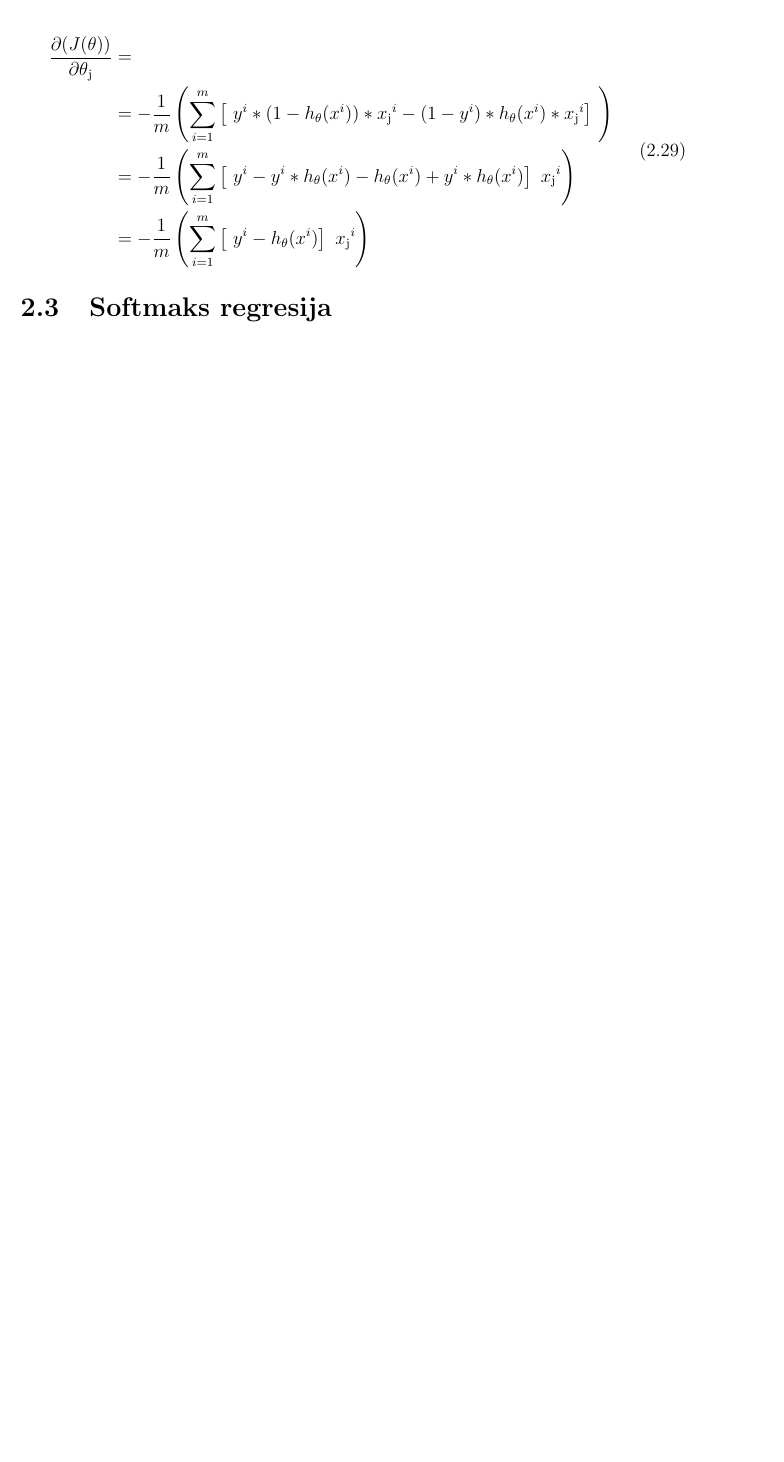
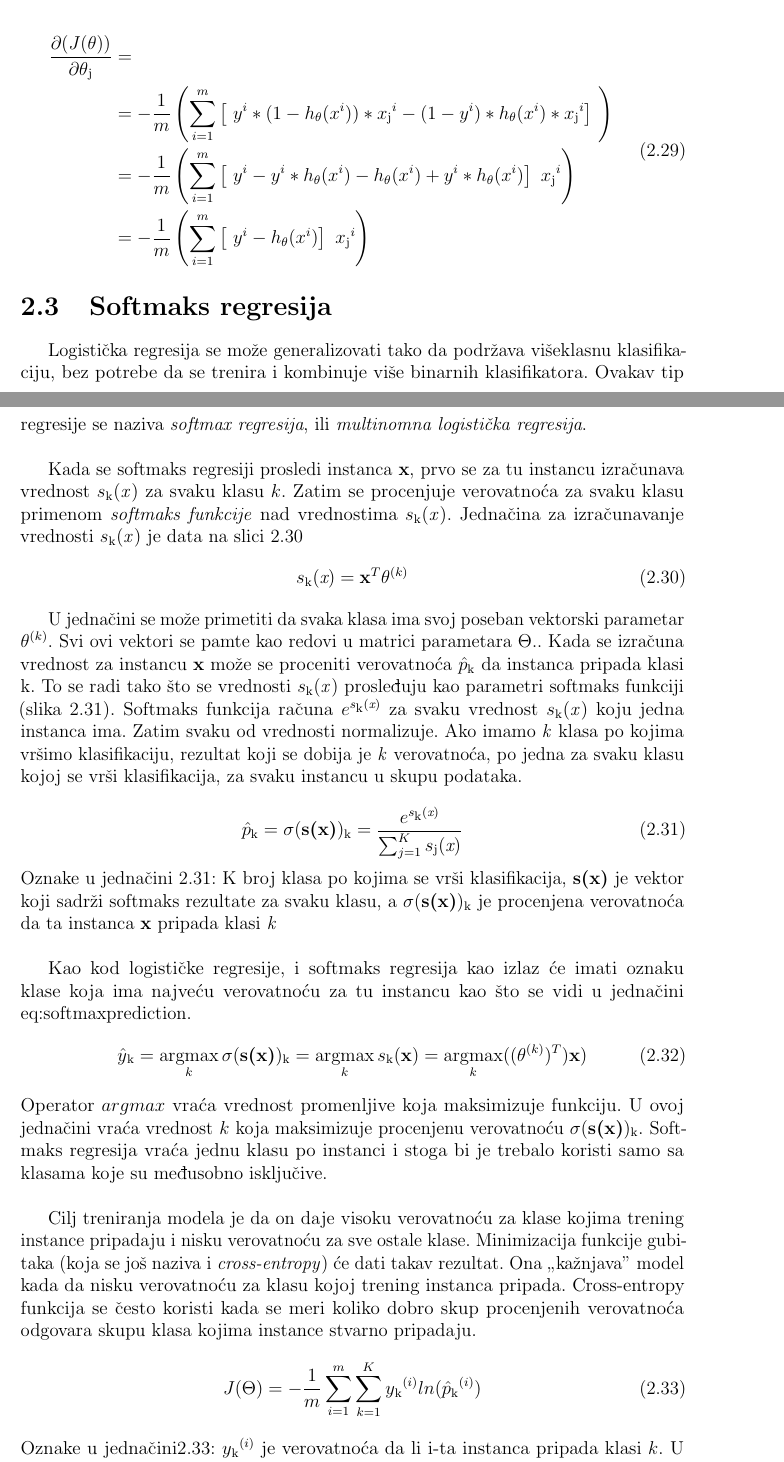
Before and after one commit to DaniloVeljovic/Master_studije, a LaTeX thesis (Tehnike i metode analize podataka/Projekat za usmeni deo ispita/logisticka_i_softmaks_regresija.tex): part of page 11 of 14 before the commit and two parts of pages 11 and 12 of 16 after it, the two joined at a grey line, cut so that both start at the same text, the shorter picture padded with empty space. Compiled offline with pdfLaTeX.

Commit message:
finished theoretical part

```diff
--- a/Tehnike i metode analize podataka/Projekat za usmeni deo ispita/logisticka_i_softmaks_regresija.tex
+++ b/Tehnike i metode analize podataka/Projekat za usmeni deo ispita/logisticka_i_softmaks_regresija.tex
@@ -12,6 +12,7 @@
 \usepackage{index}
 \usepackage[autostyle]{csquotes}
 \usepackage{amssymb}
+\DeclareMathOperator*{\argmax}{argmax}
 %\usepackage{booktabs}
 
 \makeindex
@@ -318,3 +319,29 @@ Napomena: z = \textbf{$\theta^T$x} \\
 
 \section{Softmaks regresija}
 
+Logistička regresija se može generalizovati tako da podržava višeklasnu klasifikaciju, bez potrebe da se trenira i kombinuje više binarnih klasifikatora. Ovakav tip regresije se naziva \textit{softmax regresija}, ili \textit{multinomna logistička regresija}. \\
+
+Kada se softmaks regresiji prosledi instanca \textbf{x}, prvo se za tu instancu izračunava vrednost $s$\textsubscript{k}(\textit{x}) za svaku klasu $k$. Zatim se procenjuje verovatnoća za svaku klasu primenom \textit{softmaks funkcije} nad vrednostima $s$\textsubscript{k}(\textit{x}). Jednačina za izračunavanje vrednosti $s$\textsubscript{k}(\textit{x}) je data na slici \ref{eq:skscore}
+\begin{equation} \label{eq:skscore}
+	 s\textsubscript{k}(\textit{x}) =  \textbf{x}^T\theta^{(k)}
+\end{equation}
+
+U jednačini se može primetiti da svaka klasa ima svoj poseban vektorski parametar $\theta^{(k)}$. Svi ovi vektori se pamte kao redovi u matrici parametara $\Theta.$. Kada se izračuna vrednost za instancu \textbf{x} može se proceniti verovatnoća $\hat{p}\textsubscript{k}$ da instanca pripada klasi k. To se radi tako što se vrednosti $s$\textsubscript{k}(\textit{x}) prosleđuju kao parametri softmaks funkciji (slika \ref{eq:softmax}). Softmaks funkcija računa $e^{s\textsubscript{k}(\textit{x})}$ za svaku vrednost $s$\textsubscript{k}(\textit{x}) koju jedna instanca ima. Zatim svaku od vrednosti normalizuje. Ako imamo \textit{k} klasa po kojima vršimo klasifikaciju, rezultat koji se dobija je \textit{k} verovatnoća, po jedna za svaku klasu kojoj se vrši klasifikacija, za svaku instancu u skupu podataka.
+
+\begin{equation} \label{eq:softmax}
+	\hat{p}\textsubscript{k} = \sigma(\textbf{s(x)})\textsubscript{k} =  \frac{e^{s\textsubscript{k}(\textit{x})}}{\sum_{j = 1}^{K} s\textsubscript{j}(\textit{x})}
+\end{equation}
+Oznake u jednačini \ref{eq:softmax}: K broj klasa po kojima se vrši klasifikacija, \textbf{s(x)} je vektor koji sadrži softmaks rezultate za svaku klasu, a $\sigma(\textbf{s(x)})\textsubscript{k}$ je procenjena verovatnoća da ta instanca \textbf{x} pripada klasi \textit{k}\\
+
+Kao kod logističke regresije, i softmaks regresija kao izlaz će imati oznaku klase koja ima najveću verovatnoću za tu instancu kao što se vidi u jednačini {eq:softmaxprediction}.
+\begin{equation} \label{eq:softmaxprediction}
+	\hat{y}\textsubscript{k} = \argmax_k \sigma(\textbf{s(x)})\textsubscript{k} = \argmax_k s\textsubscript{k}(\textbf{x}) = \argmax_k ((\theta^{(k)})^T)\textbf{x})
+\end{equation}
+Operator $argmax$ vraća vrednost promenljive koja maksimizuje funkciju. U ovoj jednačini vraća vrednost $k$ koja maksimizuje procenjenu verovatnoću $\sigma(\textbf{s(x)})\textsubscript{k}$. Softmaks regresija vraća jednu klasu po instanci i stoga bi je trebalo koristi samo sa klasama koje su međusobno isključive. \\
+
+Cilj treniranja modela je da on daje visoku verovatnoću za klase kojima trening instance pripadaju i nisku verovatnoću za sve ostale klase. Minimizacija funkcije gubitaka (koja se još naziva i \textit{cross-entropy}) će dati takav rezultat. Ona \enquote{kažnjava} model kada da nisku verovatnoću za klasu kojoj trening instanca pripada. Cross-entropy funkcija se često koristi kada se meri koliko dobro skup procenjenih verovatnoća odgovara skupu klasa kojima instance stvarno pripadaju.
+\begin{equation}\label{eq:crossentropy}
+	J(\Theta) = - \frac{1}{m}\sum_{i = 1}^{m}\sum_{k = 1}^{K} y\textsubscript{k}^{(i)} ln(\hat{p}\textsubscript{k}^{(i)})
+\end{equation}
+Oznake u jednačini\ref{eq:crossentropy}: $y\textsubscript{k}^{(i)}$ je verovatnoća da li i-ta instanca pripada klasi $k$.
+U praksi generalno može biti jednaka 1 ili 0 jer instanca može samo da pripada ili ne pripada, nema delimičnog pripadanja. Za K = 2 (kada postoje samo dve klase), ova funkcija gubitka je jednaka funkciji gubitka kod logističke regresije. \\
@@ -321,3 +352,6 @@ Napomena: z = \textbf{$\theta^T$x} \\
+\end{equation}
+
+Sad se može izračunati gradijent vektor za svaku klasu, onda da se iskoristi metoda opdajućeg gradijenta da se nađu parametri u matrixi $\Theta$ koji minimizuju funkciju gubitaka.
 \chapter{Implementacija}
 
 \section{Logistička regresija}
```
Also changed, not shown: Tehnike i metode analize podataka/Projekat za usmeni deo ispita/logisticka_i_softmaks_regresija.pdf, Tehnike i metode analize podataka/Projekat za usmeni deo ispita/logisticka_i_softmaks_regresija.tex (4 more changed lines), 1 other file.
